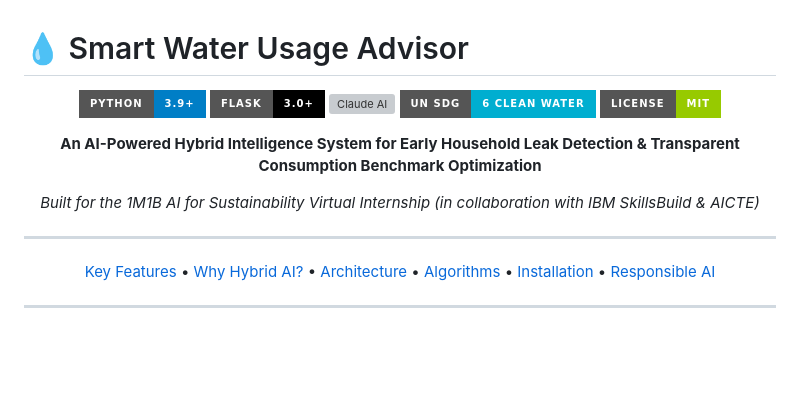
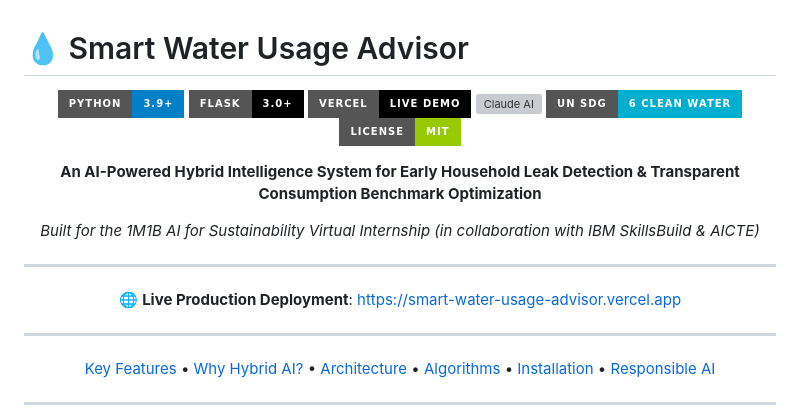
Before and after one commit to nevilusdad777/smart-water-usage-advisor, a Markdown page: README.md, the part around the change. GitHub-like rendering; badges without logos; blank space fills up the shorter version; grey boxes are pictures that could not be loaded.

Commit message:
docs: add Vercel live production URL to README

```diff
--- a/README.md
+++ b/README.md
@@ -4,6 +4,7 @@
 
 ![Python](https://img.shields.io/badge/Python-3.9%2B-blue?style=for-the-badge&logo=python&logoColor=white)
 ![Flask](https://img.shields.io/badge/Flask-3.0%2B-000000?style=for-the-badge&logo=flask&logoColor=white)
+![Vercel Live](https://img.shields.io/badge/Vercel-Live%20Demo-000000?style=for-the-badge&logo=vercel&logoColor=white)
 ![Claude AI](https://img.shields.io/badge/LLM-Claude%203.5%20%2F%20Sonnet-7C3AED?style=for-the-badge&logo=anthropic&logoColor=white)
 ![SDG 6](https://img.shields.io/badge/UN%20SDG-6%20Clean%20Water-00AED0?style=for-the-badge&logo=united-nations&logoColor=white)
 ![License](https://img.shields.io/badge/License-MIT-green?style=for-the-badge)
@@ -11,6 +12,10 @@
 **An AI-Powered Hybrid Intelligence System for Early Household Leak Detection & Transparent Consumption Benchmark Optimization**
 
 *Built for the 1M1B AI for Sustainability Virtual Internship (in collaboration with IBM SkillsBuild & AICTE)*
+
+---
+
+🌐 **Live Production Deployment**: [https://smart-water-usage-advisor.vercel.app](https://smart-water-usage-advisor.vercel.app)
 
 ---
 
```
